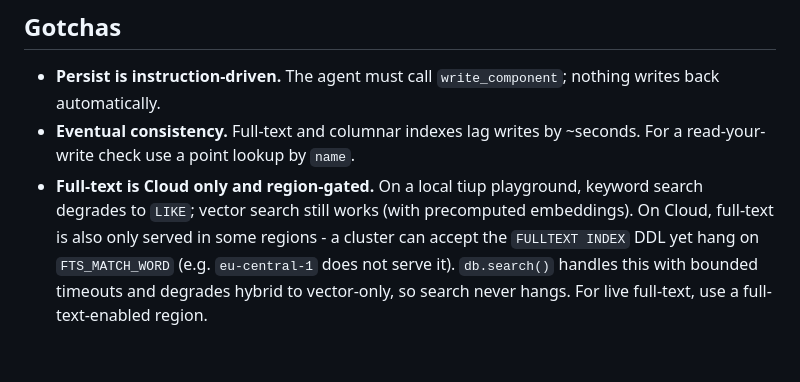
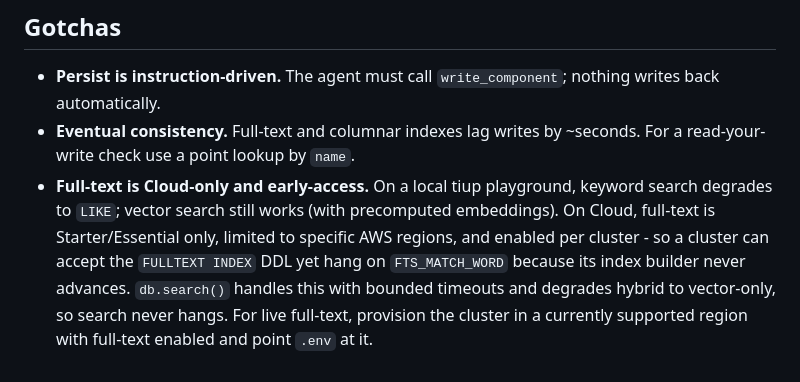
Before and after one commit to stephenlthorn/mem9-ai-coding, a Markdown page: docs/MCP-GUIDE.md, the part around the change. GitHub-like rendering.

```diff
--- a/docs/MCP-GUIDE.md
+++ b/docs/MCP-GUIDE.md
@@ -73,9 +73,10 @@ python -m src.cross_repo_demo       # writes both repos, prints the cross-db JOI
   back automatically.
 - **Eventual consistency.** Full-text and columnar indexes lag writes by ~seconds. For a
   read-your-write check use a point lookup by `name`.
-- **Full-text is Cloud only and region-gated.** On a local tiup playground, keyword search
+- **Full-text is Cloud-only and early-access.** On a local tiup playground, keyword search
   degrades to `LIKE`; vector search still works (with precomputed embeddings). On Cloud, full-text
-  is also only served in some regions - a cluster can accept the `FULLTEXT INDEX` DDL yet hang on
-  `FTS_MATCH_WORD` (e.g. `eu-central-1` does not serve it). `db.search()` handles this with bounded
-  timeouts and degrades hybrid to vector-only, so search never hangs. For live full-text, use a
-  full-text-enabled region.
+  is Starter/Essential only, limited to specific AWS regions, and enabled per cluster - so a
+  cluster can accept the `FULLTEXT INDEX` DDL yet hang on `FTS_MATCH_WORD` because its index builder
+  never advances. `db.search()` handles this with bounded timeouts and degrades hybrid to
+  vector-only, so search never hangs. For live full-text, provision the cluster in a currently
+  supported region with full-text enabled and point `.env` at it.
```
Also changed, not shown: README.md (+8 -5 lines).
